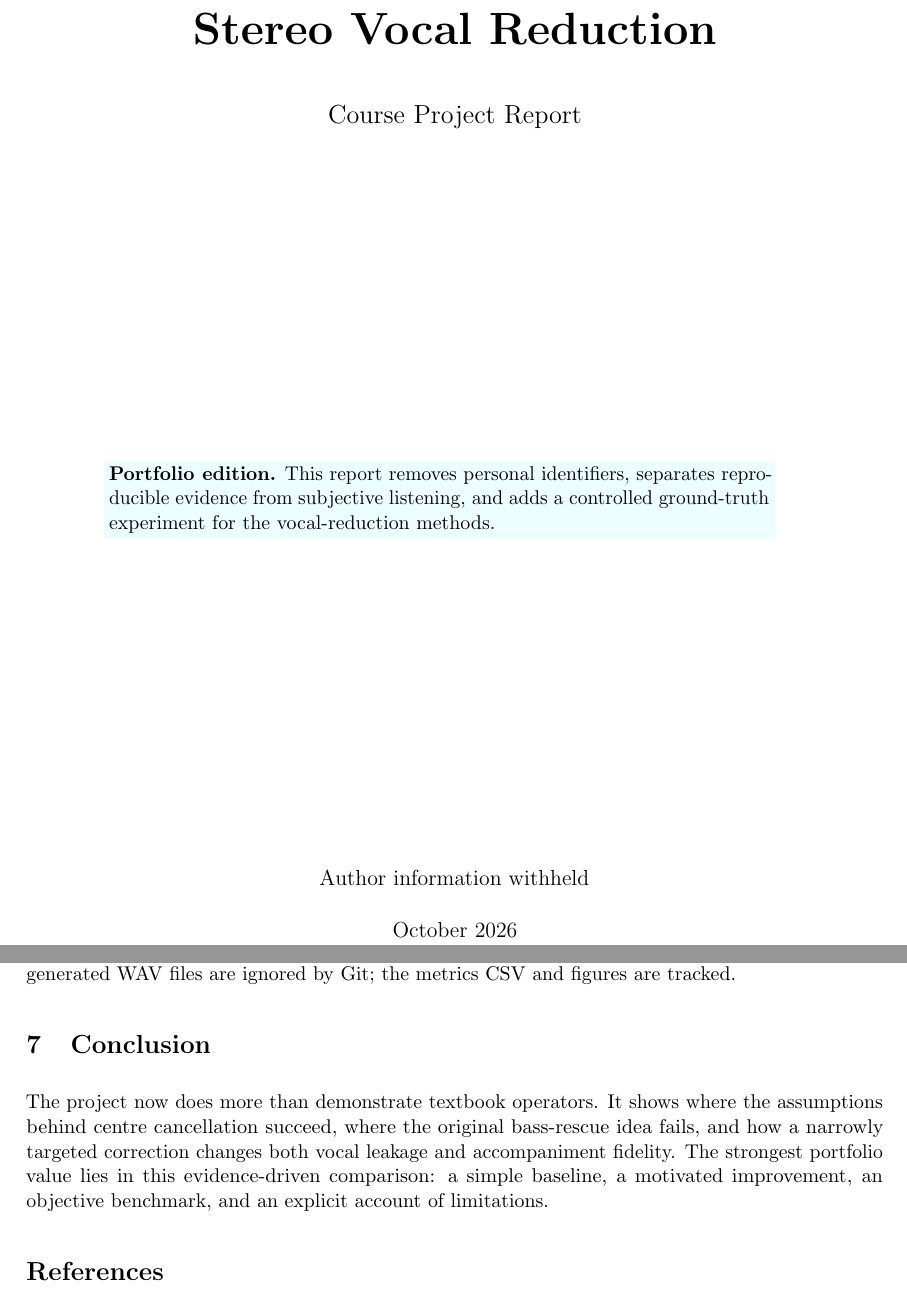
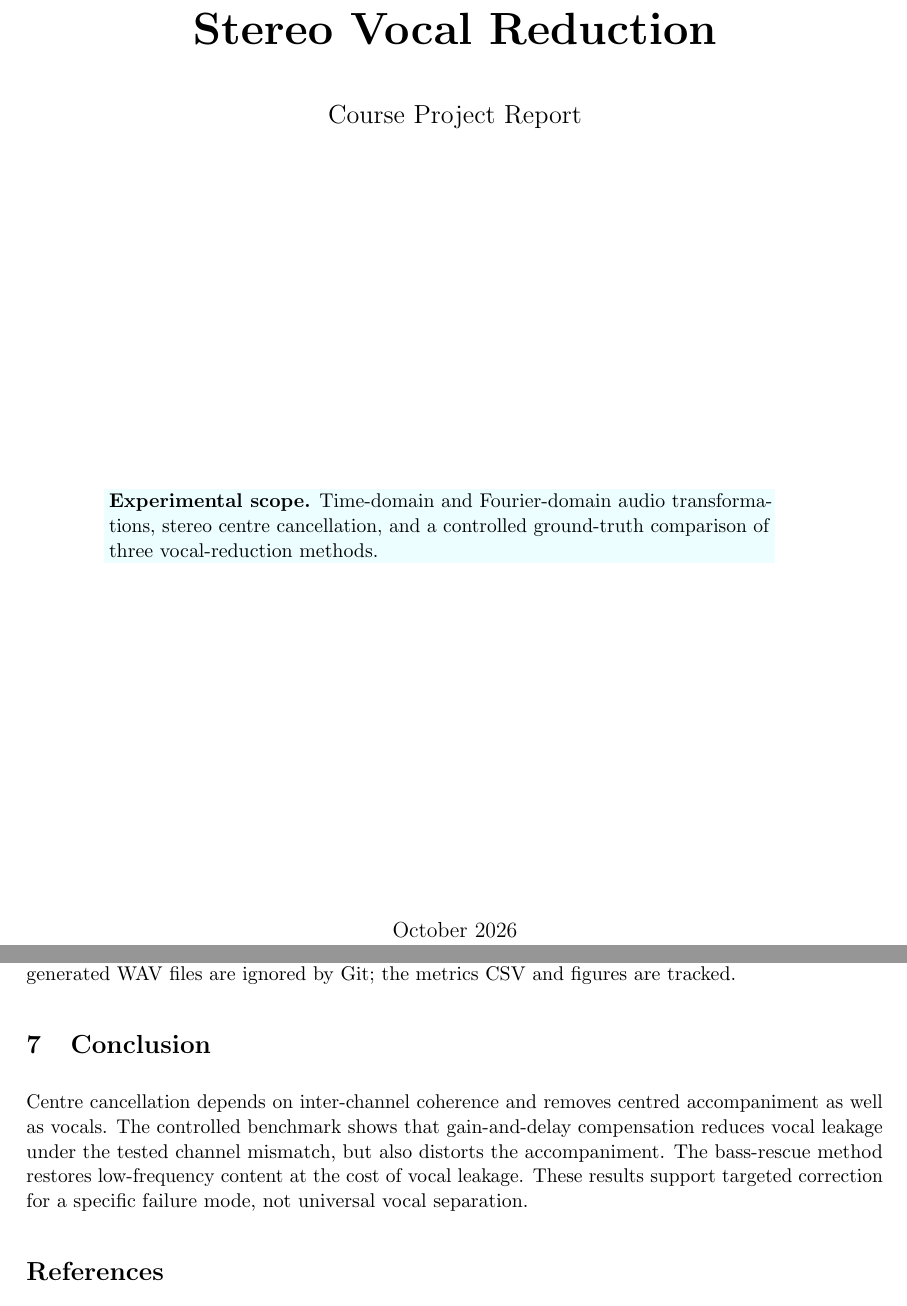
Before and after one commit to bz-GAO/signals-and-systems-course-project, a LaTeX paper (report/course_project_report.tex): two parts of pages 1 and 9 of 9, joined at a grey line, cut so that both start at the same text. Compiled offline with pdfLaTeX.

Commit message:
docs: make project documentation reader-facing

```diff
--- a/report/course_project_report.tex
+++ b/report/course_project_report.tex
@@ -24,7 +24,7 @@
 \setlength{\headheight}{14pt}
 \fancyhf{}
 \lhead{Signals and Systems Course Project}
-\rhead{Anonymized portfolio edition}
+\rhead{Audio-Signal Analysis}
 \cfoot{\thepage}
 
 \newcommand{\code}[1]{\texttt{#1}}
@@ -46,14 +46,12 @@
   \vfill
   \begin{minipage}{0.82\textwidth}
     \colorbox{soft}{\parbox{0.94\textwidth}{
-      \textbf{Portfolio edition.} This report removes personal identifiers,
-      separates reproducible evidence from subjective listening, and adds a
-      controlled ground-truth experiment for the vocal-reduction methods.
+      \textbf{Experimental scope.} Time-domain and Fourier-domain audio
+      transformations, stereo centre cancellation, and a controlled
+      ground-truth comparison of three vocal-reduction methods.
     }}
   \end{minipage}
   \vfill
-  {\large Author information withheld\par}
-  \vspace{0.3cm}
   {\large October 2026\par}
 \end{titlepage}
 
@@ -336,12 +333,12 @@ the metrics CSV and figures are tracked.
 
 \section{Conclusion}
 
-The project now does more than demonstrate textbook operators. It shows where
-the assumptions behind centre cancellation succeed, where the original
-bass-rescue idea fails, and how a narrowly targeted correction changes both
-vocal leakage and accompaniment fidelity. The strongest portfolio value lies in
-this evidence-driven comparison: a simple baseline, a motivated improvement,
-an objective benchmark, and an explicit account of limitations.
+Centre cancellation depends on inter-channel coherence and removes centred
+accompaniment as well as vocals. The controlled benchmark shows that gain-and-delay
+compensation reduces vocal leakage under the tested channel mismatch, but also
+distorts the accompaniment. The bass-rescue method restores low-frequency
+content at the cost of vocal leakage. These results support targeted correction
+for a specific failure mode, not universal vocal separation.
 
 \begin{thebibliography}{9}
 \bibitem{oppenheim}
```
Also changed, not shown: README.md, report/course_project_report.pdf, report/course_project_report.tex (7 more changed lines).
